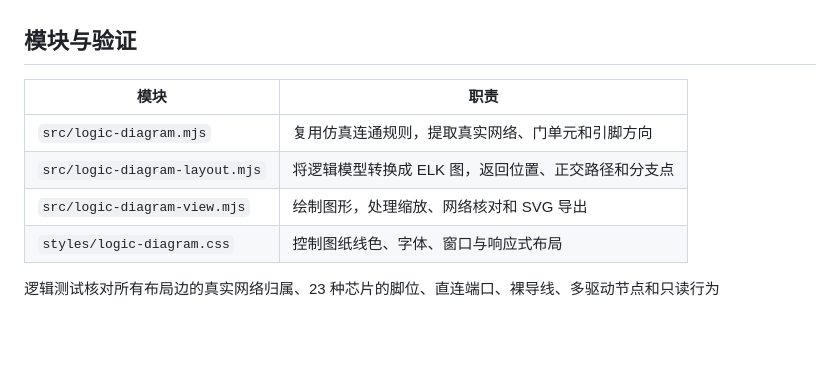
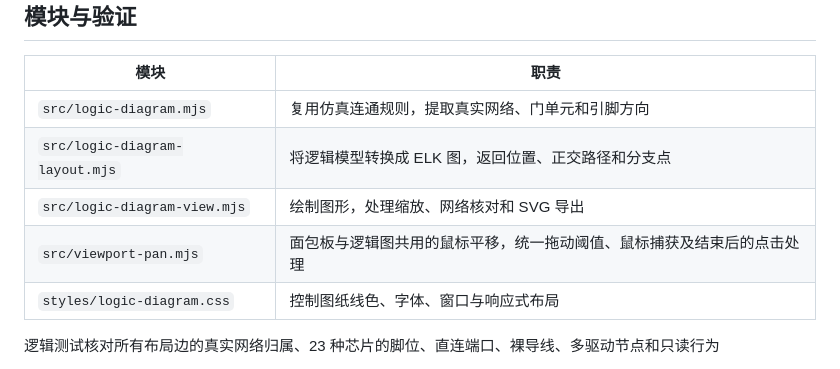
Before and after one commit to Windy-Field/SDU-BreadBoard, a Markdown page: docs/logic-diagram.md, the part around the change. Drawn GitHub-style; blank space fills up the shorter version.

```diff
--- a/docs/logic-diagram.md
+++ b/docs/logic-diagram.md
@@ -55,6 +55,7 @@ elkjs 随运行脚本打包，断网和双击打开本地页面均可使用，
 | `src/logic-diagram.mjs` | 复用仿真连通规则，提取真实网络、门单元和引脚方向 |
 | `src/logic-diagram-layout.mjs` | 将逻辑模型转换成 ELK 图，返回位置、正交路径和分支点 |
 | `src/logic-diagram-view.mjs` | 绘制图形，处理缩放、网络核对和 SVG 导出 |
+| `src/viewport-pan.mjs` | 面包板与逻辑图共用的鼠标平移，统一拖动阈值、鼠标捕获及结束后的点击处理 |
 | `styles/logic-diagram.css` | 控制图纸线色、字体、窗口与响应式布局 |
 
 逻辑测试核对所有布局边的真实网络归属、23 种芯片的脚位、直连端口、裸导线、多驱动节点和只读行为
```
Also changed, not shown: README.md (+2 -0 lines), assets/screenshots/latest.png, 7 other files.
